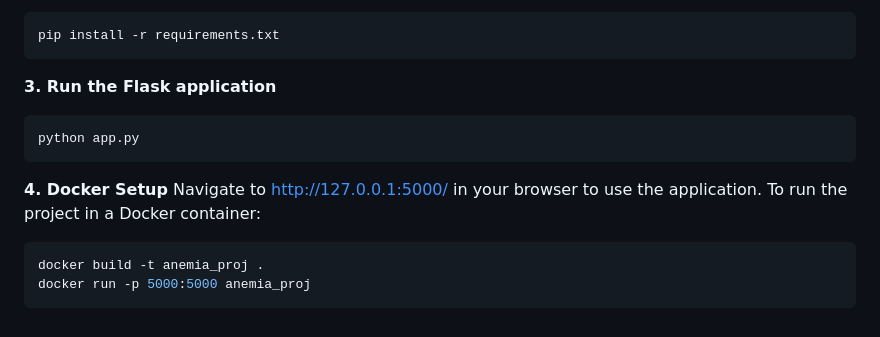
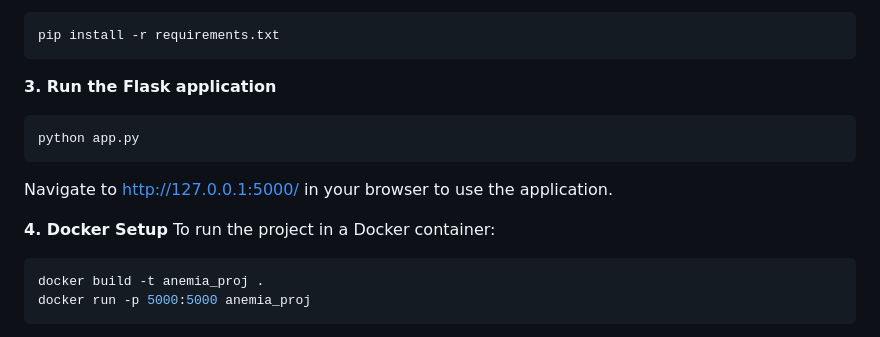
Before and after one commit to santhipsengottuvel/Anemia-Prediction-Project, a Markdown page: README.md, the part around the change. Rendered like a GitHub page.

Commit message:
corrected readme.md file

````diff
--- a/README.md
+++ b/README.md
@@ -78,8 +78,9 @@ pip install -r requirements.txt
 ```bash
 python app.py
 ```
+Navigate to http://127.0.0.1:5000/ in your browser to use the application.
+
 **4. Docker Setup**
-Navigate to http://127.0.0.1:5000/ in your browser to use the application.
 To run the project in a Docker container:
 
 ```bash
````
